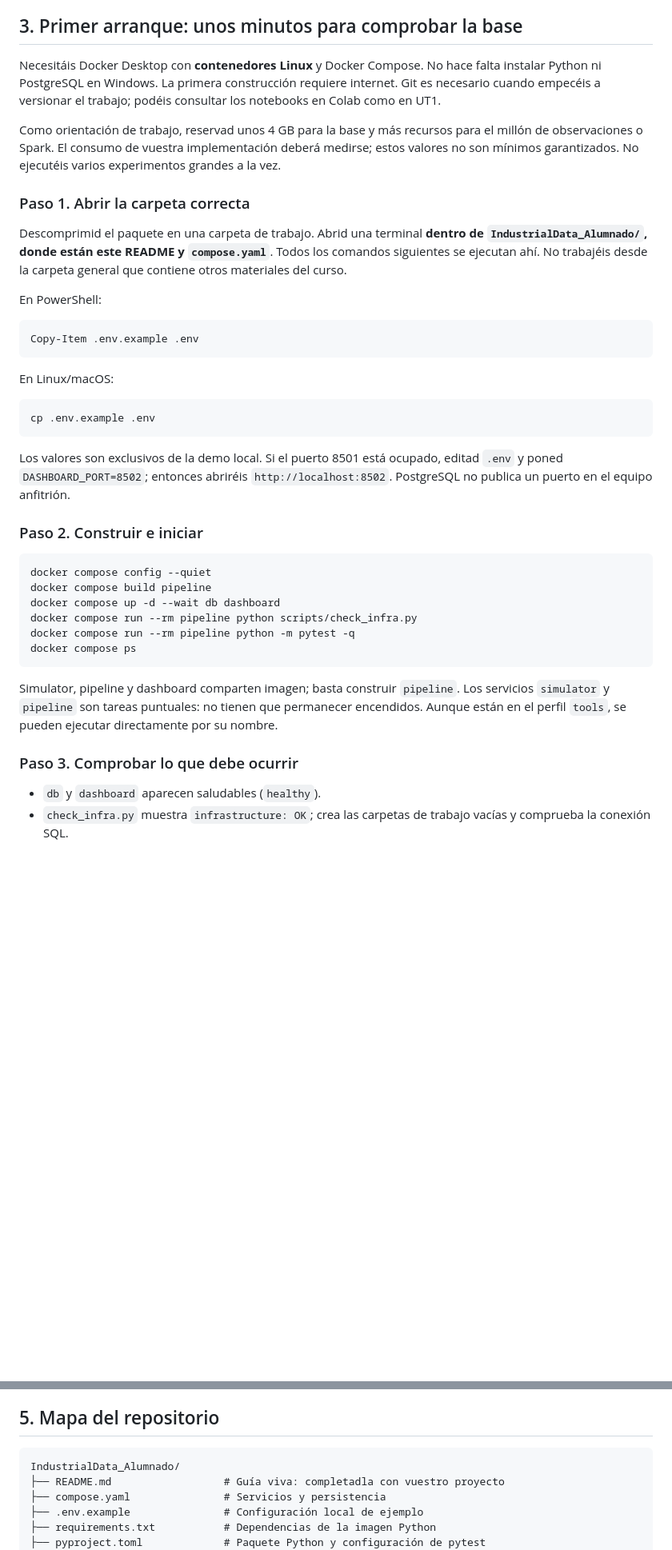
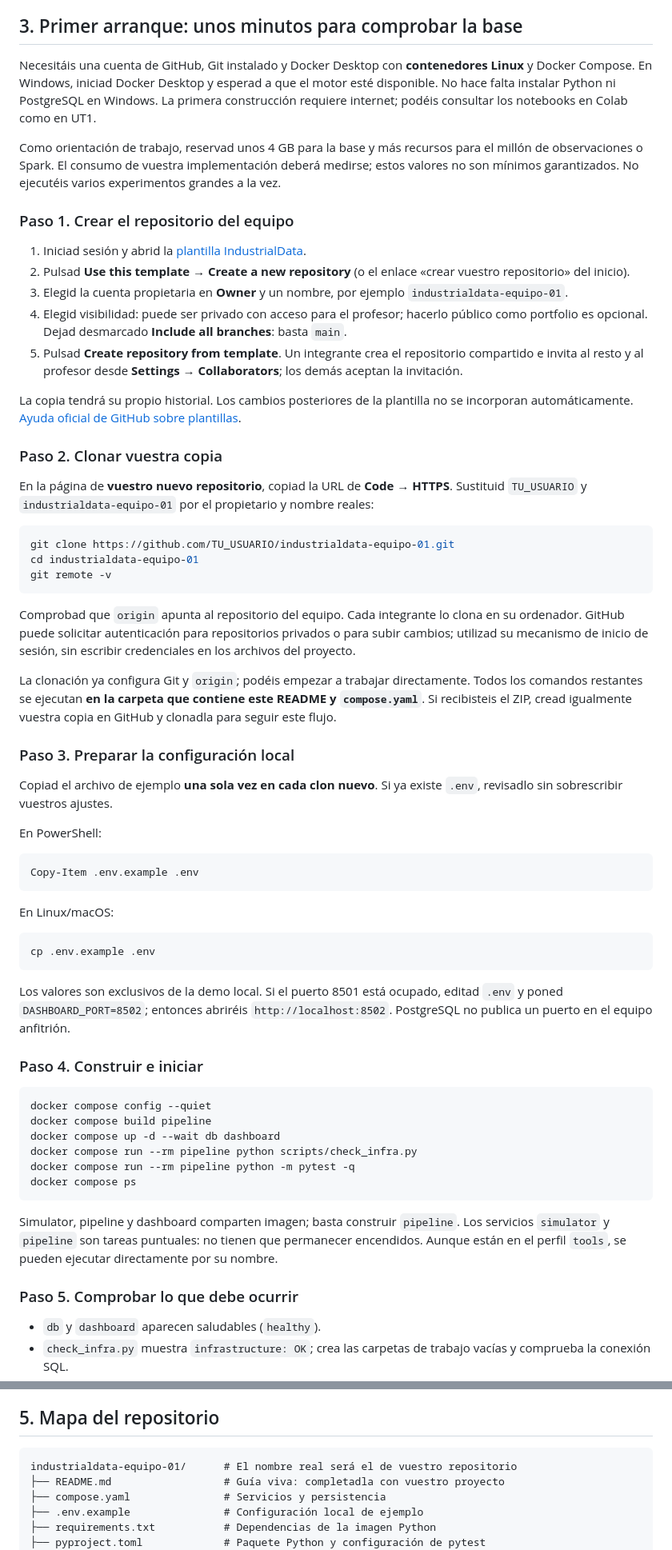
Before and after one commit to iesataulfoargentasor/industrialdata-ut1-starter, a Markdown page: README.md, 2 parts joined by grey strips. Shown at 80% size. Drawn GitHub-style; blank space fills up the shorter version.

Commit message:
Explicar creación desde plantilla y arranque del equipo

````diff
--- a/README.md
+++ b/README.md
@@ -55,13 +57,37 @@ Una fila rechazada y un fallo fatal de ejecución son situaciones diferentes. Do
 
 ## 3. Primer arranque: unos minutos para comprobar la base
 
-Necesitáis Docker Desktop con **contenedores Linux** y Docker Compose. No hace falta instalar Python ni PostgreSQL en Windows. La primera construcción requiere internet. Git es necesario cuando empecéis a versionar el trabajo; podéis consultar los notebooks en Colab como en UT1.
+Necesitáis una cuenta de GitHub, Git instalado y Docker Desktop con **contenedores Linux** y Docker Compose. En Windows, iniciad Docker Desktop y esperad a que el motor esté disponible. No hace falta instalar Python ni PostgreSQL en Windows. La primera construcción requiere internet; podéis consultar los notebooks en Colab como en UT1.
 
 Como orientación de trabajo, reservad unos 4 GB para la base y más recursos para el millón de observaciones o Spark. El consumo de vuestra implementación deberá medirse; estos valores no son mínimos garantizados. No ejecutéis varios experimentos grandes a la vez.
 
-### Paso 1. Abrir la carpeta correcta
+### Paso 1. Crear el repositorio del equipo
 
-Descomprimid el paquete en una carpeta de trabajo. Abrid una terminal **dentro de `IndustrialData_Alumnado/`, donde están este README y `compose.yaml`**. Todos los comandos siguientes se ejecutan ahí. No trabajéis desde la carpeta general que contiene otros materiales del curso.
+1. Iniciad sesión y abrid la [plantilla IndustrialData](https://github.com/iesataulfoargentasor/industrialdata-ut1-starter).
+2. Pulsad **Use this template → Create a new repository** (o el enlace «crear vuestro repositorio» del inicio).
+3. Elegid la cuenta propietaria en **Owner** y un nombre, por ejemplo `industrialdata-equipo-01`.
+4. Elegid visibilidad: puede ser privado con acceso para el profesor; hacerlo público como portfolio es opcional. Dejad desmarcado **Include all branches**: basta `main`.
+5. Pulsad **Create repository from template**. Un integrante crea el repositorio compartido e invita al resto y al profesor desde **Settings → Collaborators**; los demás aceptan la invitación.
+
+La copia tendrá su propio historial. Los cambios posteriores de la plantilla no se incorporan automáticamente. [Ayuda oficial de GitHub sobre plantillas](https://docs.github.com/en/repositories/creating-and-managing-repositories/creating-a-repository-from-a-template).
+
+### Paso 2. Clonar vuestra copia
+
+En la página de **vuestro nuevo repositorio**, copiad la URL de **Code → HTTPS**. Sustituid `TU_USUARIO` y `industrialdata-equipo-01` por el propietario y nombre reales:
+
+```console
+git clone https://github.com/TU_USUARIO/industrialdata-equipo-01.git
+cd industrialdata-equipo-01
+git remote -v
+```
+
+Comprobad que `origin` apunta al repositorio del equipo. Cada integrante lo clona en su ordenador. GitHub puede solicitar autenticación para repositorios privados o para subir cambios; utilizad su mecanismo de inicio de sesión, sin escribir credenciales en los archivos del proyecto.
+
+La clonación ya configura Git y `origin`; podéis empezar a trabajar directamente. Todos los comandos restantes se ejecutan **en la carpeta que contiene este README y `compose.yaml`**. Si recibisteis el ZIP, cread igualmente vuestra copia en GitHub y clonadla para seguir este flujo.
+
+### Paso 3. Preparar la configuración local
+
+Copiad el archivo de ejemplo **una sola vez en cada clon nuevo**. Si ya existe `.env`, revisadlo sin sobrescribir vuestros ajustes.
 
 En PowerShell:
 
@@ -77,7 +103,7 @@ cp .env.example .env
 
 Los valores son exclusivos de la demo local. Si el puerto 8501 está ocupado, editad `.env` y poned `DASHBOARD_PORT=8502`; entonces abriréis `http://localhost:8502`. PostgreSQL no publica un puerto en el equipo anfitrión.
 
-### Paso 2. Construir e iniciar
+### Paso 4. Construir e iniciar
 
 ```console
 docker compose config --quiet
@@ -90,7 +116,7 @@ docker compose ps
 
 Simulator, pipeline y dashboard comparten imagen; basta construir `pipeline`. Los servicios `simulator` y `pipeline` son tareas puntuales: no tienen que permanecer encendidos. Aunque están en el perfil `tools`, se pueden ejecutar directamente por su nombre.
 
-### Paso 3. Comprobar lo que debe ocurrir
+### Paso 5. Comprobar lo que debe ocurrir
 
 - `db` y `dashboard` aparecen saludables (`healthy`).
 - `check_infra.py` muestra `infrastructure: OK`; crea las carpetas de trabajo vacías y comprueba la conexión SQL.
@@ -146,7 +172,7 @@ Esta orden solo verifica que Spark puede arrancar y contar tres filas de prueba.
 ## 5. Mapa del repositorio
 
 ```text
-IndustrialData_Alumnado/
+industrialdata-equipo-01/      # El nombre real será el de vuestro repositorio
 ├── README.md                  # Guía viva: completadla con vuestro proyecto
 ├── compose.yaml               # Servicios y persistencia
 ├── .env.example               # Configuración local de ejemplo
````
Also changed, not shown: other parts of README.md (+13 -9 lines).
